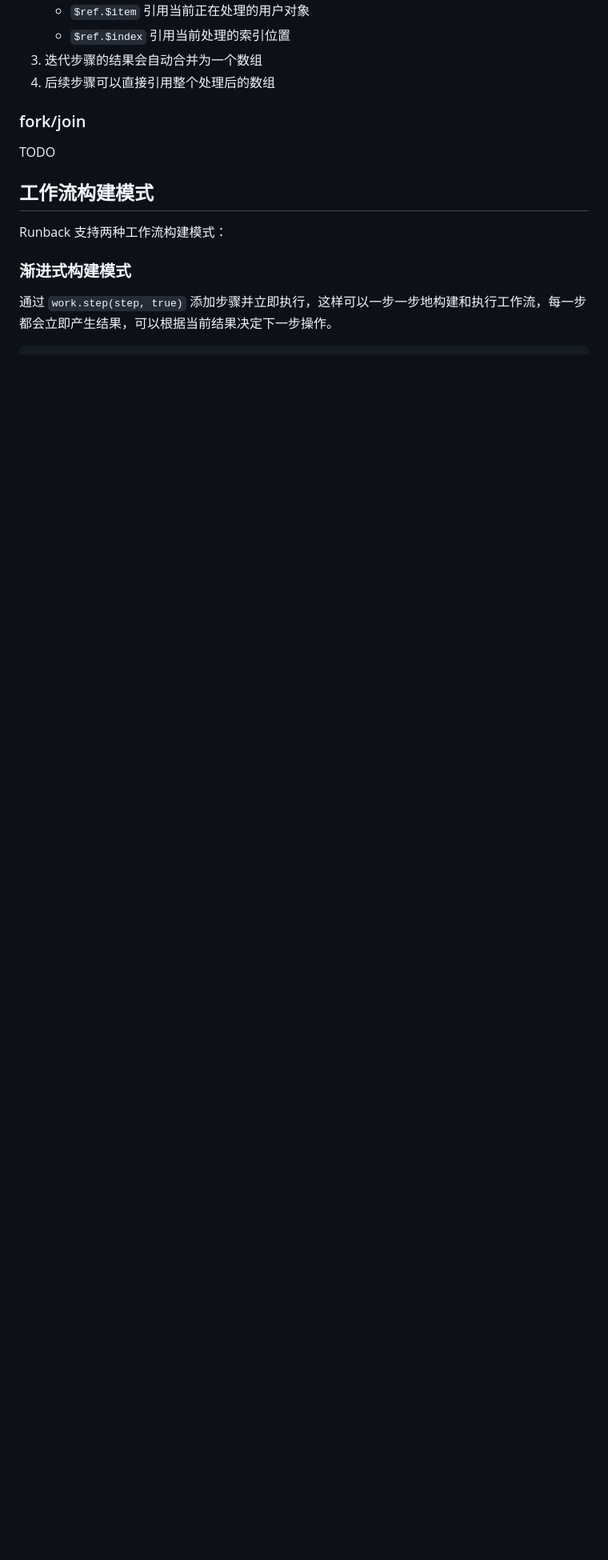
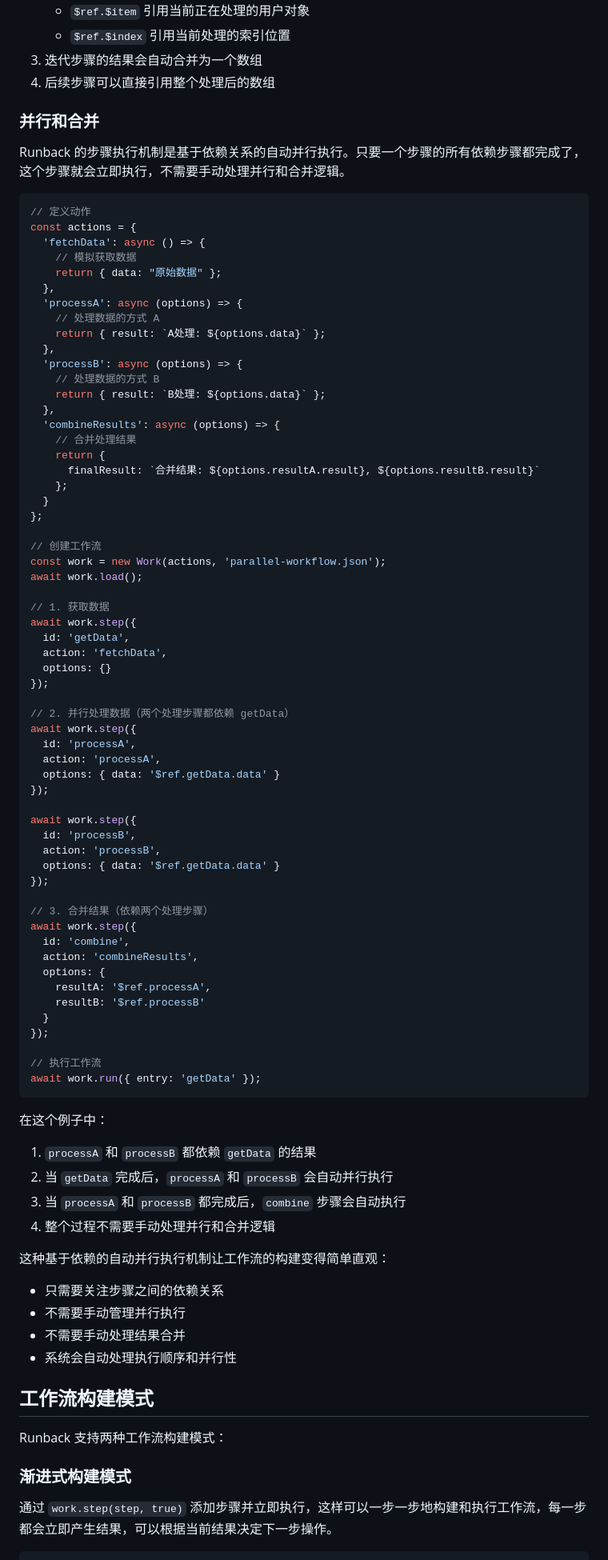
Before and after one commit to livoras/runback, a Markdown page: README.md, the part around the change. Shown: that part at 80% size. GitHub-like rendering; blank space fills up the shorter version.

Commit message:
docs: add parallel execution and merging section to README with example

````diff
--- a/README.md
+++ b/README.md
@@ -319,8 +319,82 @@ await work.run({ entry: 'getUsers' });
 3. 迭代步骤的结果会自动合并为一个数组
 4. 后续步骤可以直接引用整个处理后的数组
 
-### fork/join
-TODO
+### 并行和合并
+
+Runback 的步骤执行机制是基于依赖关系的自动并行执行。只要一个步骤的所有依赖步骤都完成了，这个步骤就会立即执行，不需要手动处理并行和合并逻辑。
+
+```typescript
+// 定义动作
+const actions = {
+  'fetchData': async () => {
+    // 模拟获取数据
+    return { data: "原始数据" };
+  },
+  'processA': async (options) => {
+    // 处理数据的方式 A
+    return { result: `A处理: ${options.data}` };
+  },
+  'processB': async (options) => {
+    // 处理数据的方式 B
+    return { result: `B处理: ${options.data}` };
+  },
+  'combineResults': async (options) => {
+    // 合并处理结果
+    return {
+      finalResult: `合并结果: ${options.resultA.result}, ${options.resultB.result}`
+    };
+  }
+};
+
+// 创建工作流
+const work = new Work(actions, 'parallel-workflow.json');
+await work.load();
+
+// 1. 获取数据
+await work.step({
+  id: 'getData',
+  action: 'fetchData',
+  options: {}
+});
+
+// 2. 并行处理数据（两个处理步骤都依赖 getData）
+await work.step({
+  id: 'processA',
+  action: 'processA',
+  options: { data: '$ref.getData.data' }
+});
+
+await work.step({
+  id: 'processB',
+  action: 'processB',
+  options: { data: '$ref.getData.data' }
+});
+
+// 3. 合并结果（依赖两个处理步骤）
+await work.step({
+  id: 'combine',
+  action: 'combineResults',
+  options: {
+    resultA: '$ref.processA',
+    resultB: '$ref.processB'
+  }
+});
+
+// 执行工作流
+await work.run({ entry: 'getData' });
+```
+
+在这个例子中：
+1. `processA` 和 `processB` 都依赖 `getData` 的结果
+2. 当 `getData` 完成后，`processA` 和 `processB` 会自动并行执行
+3. 当 `processA` 和 `processB` 都完成后，`combine` 步骤会自动执行
+4. 整个过程不需要手动处理并行和合并逻辑
+
+这种基于依赖的自动并行执行机制让工作流的构建变得简单直观：
+- 只需要关注步骤之间的依赖关系
+- 不需要手动管理并行执行
+- 不需要手动处理结果合并
+- 系统会自动处理执行顺序和并行性
 
 ## 工作流构建模式
 
````
